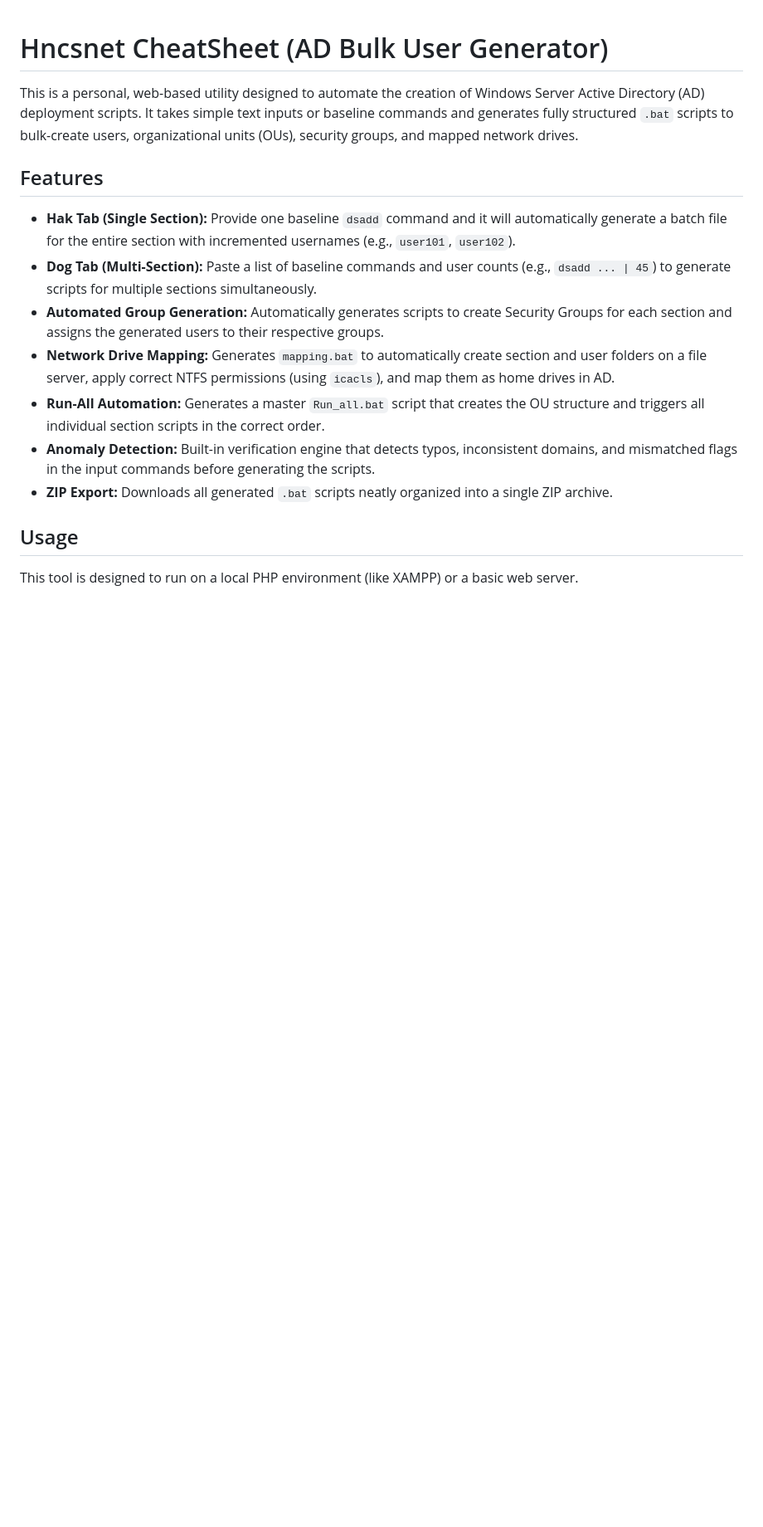
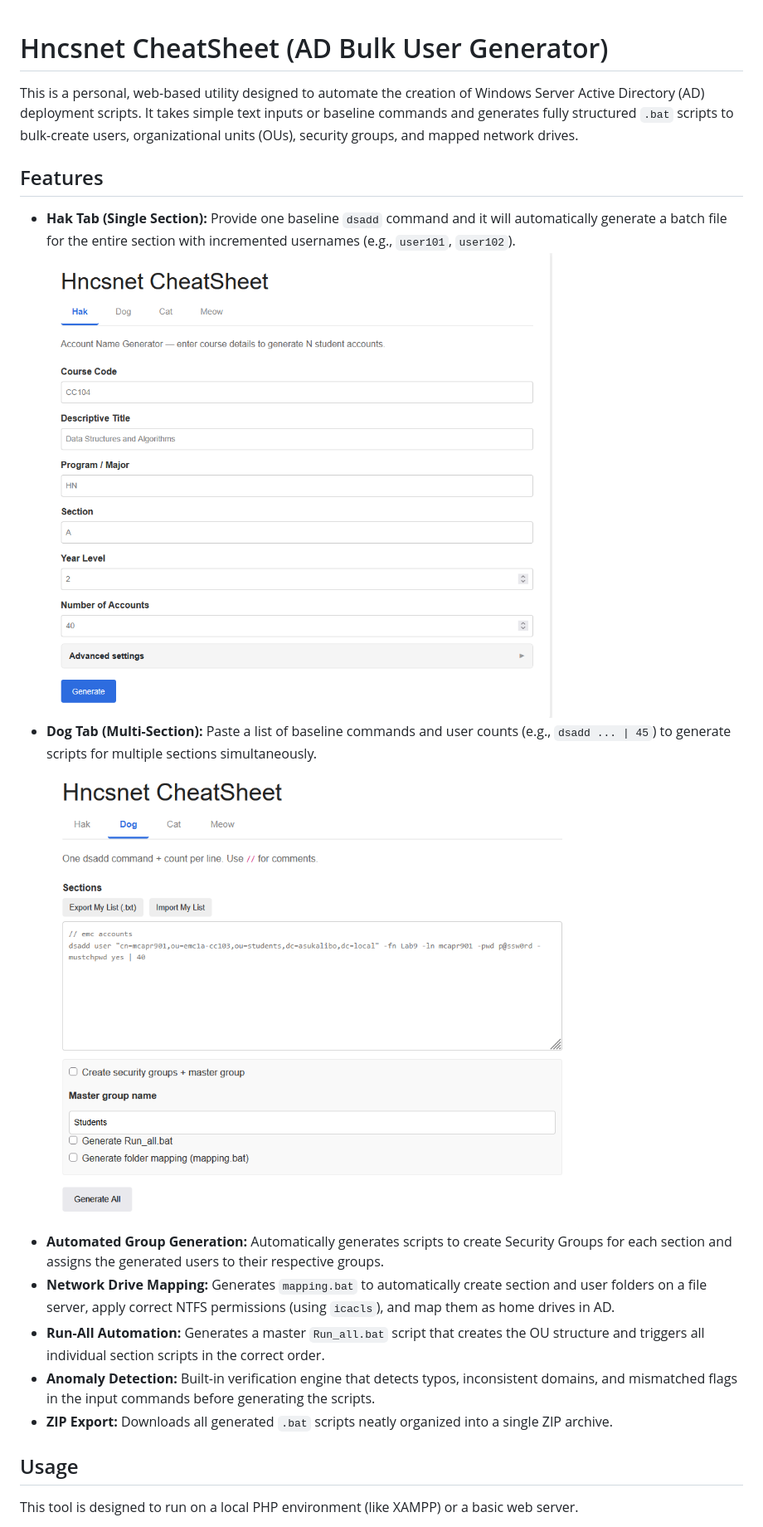
Before and after one commit to Pepengtuta/AD-tool-for-Hncsnet-class-, a Markdown page: README.md, the part around the change. Shown at 83% size. Rendered like a GitHub page; pictures changed too: screenshots/dogtab.png (added), screenshots/haktab.png (added); blank space fills up the shorter version.

```diff
--- a/README.md
+++ b/README.md
@@ -5,7 +5,9 @@ This is a personal, web-based utility designed to automate the creation of Windo
 ## Features
 
 * **Hak Tab (Single Section):** Provide one baseline `dsadd` command and it will automatically generate a batch file for the entire section with incremented usernames (e.g., `user101`, `user102`).
+![image alt](screenshots/haktab.png)
 * **Dog Tab (Multi-Section):** Paste a list of baseline commands and user counts (e.g., `dsadd ... | 45`) to generate scripts for multiple sections simultaneously.
+![image alt](screenshots/dogtab.png)
 * **Automated Group Generation:** Automatically generates scripts to create Security Groups for each section and assigns the generated users to their respective groups.
 * **Network Drive Mapping:** Generates `mapping.bat` to automatically create section and user folders on a file server, apply correct NTFS permissions (using `icacls`), and map them as home drives in AD.
 * **Run-All Automation:** Generates a master `Run_all.bat` script that creates the OU structure and triggers all individual section scripts in the correct order.
```
Also changed, not shown: screenshots/cattab.png (added), screenshots/meowtab.png (added), 15 other files.
